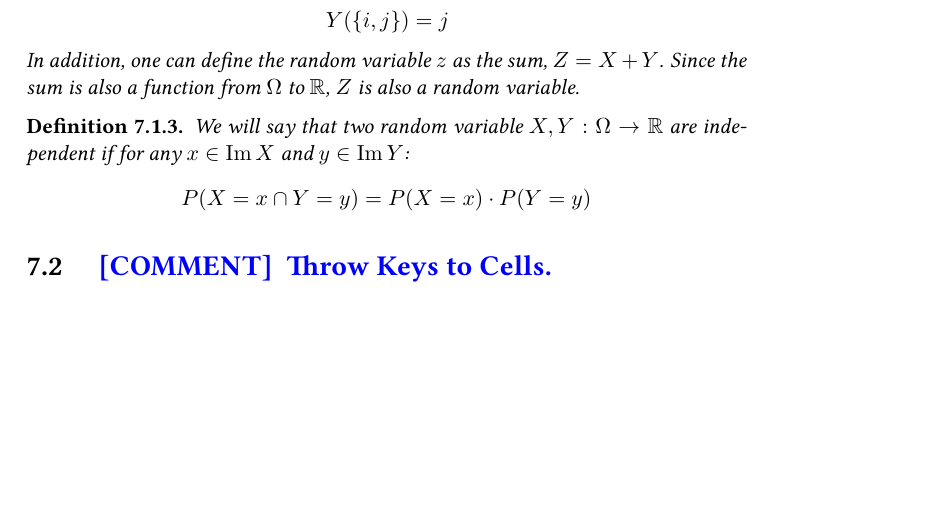
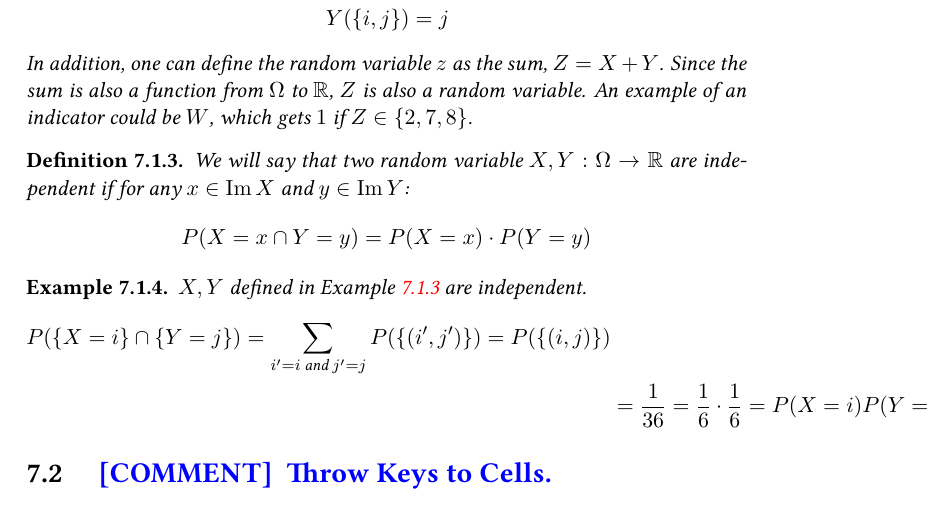
Before and after one commit to dudupo/DAST, a LaTeX document (tex/lectures-TA/lec-probability.tex): part of page 2 of 4, cut so that both start at the same text, the shorter picture padded with empty space. The pictures show the PDF file pdfs/lec-probability.pdf that the author committed with the source.

Commit message:
compiling -Sat Feb 10 02:44:06 PM IST 2024

```diff
--- a/tex/lectures-TA/lec-probability.tex
+++ b/tex/lectures-TA/lec-probability.tex
@@ -79,16 +79,15 @@ Sometimes, we will use the notation $\{ X = x \}$ to denote the event $A$ such:
   \end{split}
 \end{equation*}
 \end{definition}
-\begin{example} Consider rolling a pair of dice. Denote by $X : [6]\times [6] \rightarrow [6] $ the random variable that is set to be the result of the first roll. Let $Y$ be defined in almost the same way, but setting the result of the second die. Namely, if we denote by $\{(i,j)\}$ the atomic event associated with sample $i$ on the first die and $j$ on the second die, then:
+\begin{example} \label{example:twodic} Consider rolling a pair of dice. Denote by $X : [6]\times [6] \rightarrow [6] $ the random variable that is set to be the result of the first roll. Let $Y$ be defined in almost the same way, but setting the result of the second die. Namely, if we denote by $\{(i,j)\}$ the atomic event associated with sample $i$ on the first die and $j$ on the second die, then:
   \begin{equation*}
     \begin{split}
       X(\{i,j\}) &= i \\
       Y(\{i,j\}) &= j
     \end{split}
   \end{equation*}
-  In addition, one can define the random variable $z$ as the sum, $Z = X+Y$. Since the sum is also a function from $\Omega$ to $\mathbb{R}$, $Z$ is also a random variable.
+  In addition, one can define the random variable $z$ as the sum, $Z = X+Y$. Since the sum is also a function from $\Omega$ to $\mathbb{R}$, $Z$ is also a random variable. An example of an indicator could be $W$, which gets $1$ if $Z \in \{2, 7, 8\}$.
 \end{example}
-
 
 \begin{definition}
   We will say that two random variable $X,Y : \Omega \rightarrow \mathbb{R}$  are independent if for any $x\in \image X$ and $y \in \image Y$:
@@ -97,7 +96,16 @@ Sometimes, we will use the notation $\{ X = x \}$ to denote the event $A$ such:
       P(X = x \cap Y = y) &= P(X = x) \cdot P (Y = y) %\Leftrightarrow \\
     \end{split}
   \end{equation*}
-\end{definition}
+  \end{definition}
+  \begin{example}
+    $X,Y$ defined in \Cref{example:twodic} are independent.
+    \begin{equation*}
+      \begin{split}
+        P(\{X = i\} \cap \{Y = j\} ) = \sum_{i^{\prime} = i \text{ and } j^{\prime}=j }P(\{(i^{\prime}, j^{\prime})\}) = P(\{ (i,j) \} ) \\
+        &= \frac{1}{36} = \frac{1}{6} \cdot \frac{1}{6}  = P(X = i)P(Y = j)
+      \end{split}
+    \end{equation*}
+  \end{example}
 
 \section{ \ctt{ Throw Keys to Cells. } }
 
```
Also changed, not shown: pdfs/lec-probability.pdf.
